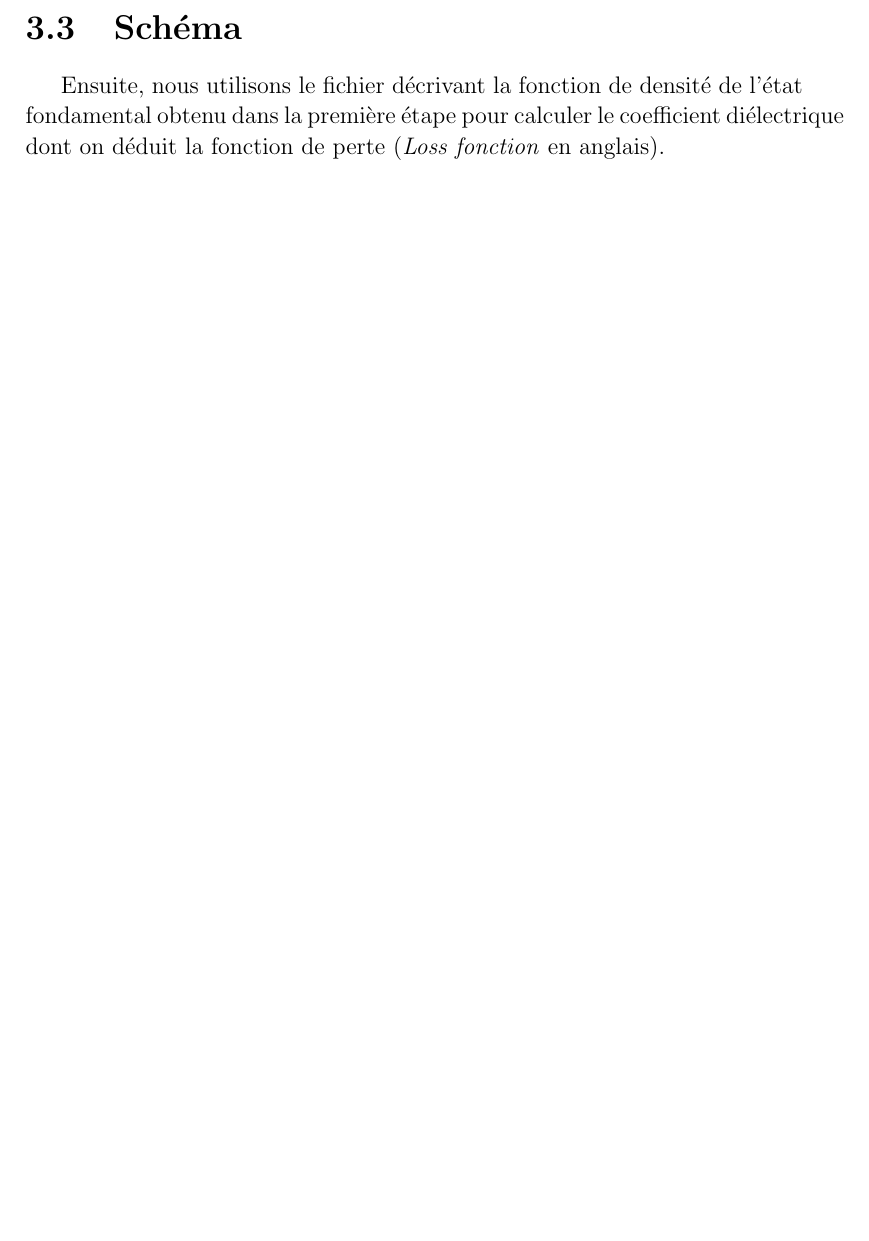
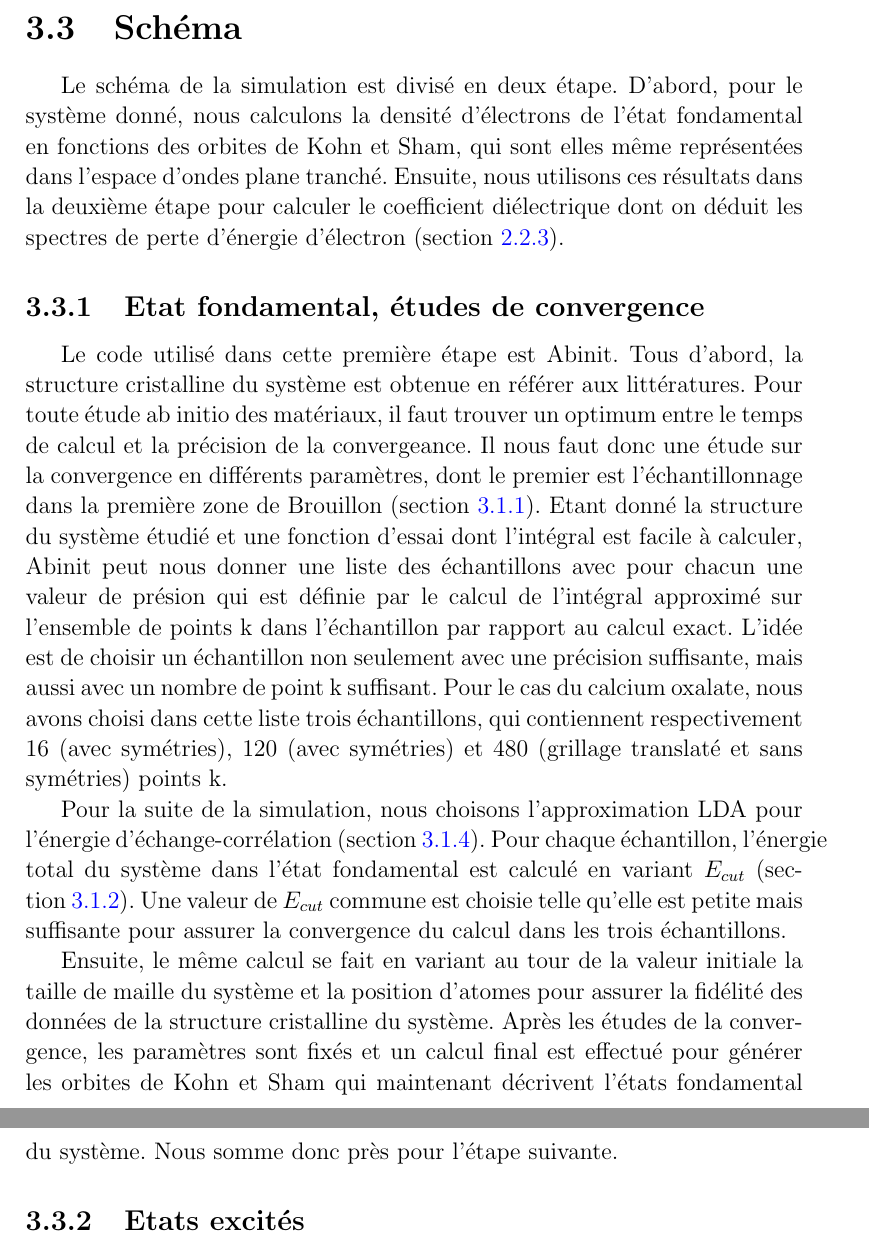
Before and after one commit to ehchao/PRL, a LaTeX document (rapport.tex, which reads chapter3.tex): part of page 15 of 19 before the commit and two parts of pages 15 and 16 of 20 after it, the two joined at a grey line, cut so that both start at the same text, the shorter picture padded with empty space. Compiled offline with pdfLaTeX.

Commit message:
Add simulation scheme for Abinit.

```diff
--- a/chapter3.tex
+++ b/chapter3.tex
@@ -160,8 +160,42 @@ définie dans la \cref{subsec-KS}:
 \end{equation}
 
 \section{Schéma}
+Le schéma de la simulation est divisé en deux étape.
+D'abord, pour le système donné, nous calculons la densité d'électrons de l'état fondamental
+en fonctions des orbites de Kohn et Sham,
+qui sont elles même représentées dans l'espace d'ondes plane tranché.
+Ensuite, nous utilisons ces résultats dans la deuxième étape pour calculer le coefficient
+diélectrique dont on déduit les spectres de perte d'énergie d'électron (\cref{subsec-eels}).
+\subsection{Etat fondamental, études de convergence}
+Le code utilisé dans cette première étape est Abinit.
+Tous d'abord, la structure cristalline du système est obtenue en référer aux littératures. %TODO:cite
+Pour toute étude ab initio des matériaux,
+il faut trouver un optimum entre le temps de calcul et la précision de la convergeance.
+Il nous faut donc une étude sur la convergence en différents paramètres,
+dont le premier est l'échantillonnage dans la première zone de Brouillon (\cref{subsec-reciprocal}).
+Etant donné la structure du système étudié et une fonction d'essai dont l'intégral est facile à calculer,
+Abinit peut nous donner une liste des échantillons avec pour chacun une valeur de présion
+qui est définie par le calcul de l'intégral approximé sur l'ensemble de points k dans l'échantillon
+par rapport au calcul exact.
+L'idée est de choisir un échantillon non seulement avec une précision suffisante,
+mais aussi avec un nombre de point k suffisant.
+Pour le cas du calcium oxalate, nous avons choisi dans cette liste trois échantillons,
+qui contiennent respectivement 16 (avec symétries),
+120 (avec symétries) et 480 (grillage translaté et sans symétries) points k.
 
-Ensuite, nous utilisons le fichier décrivant la fonction de densité de l'état fondamental
-obtenu dans la première étape pour calculer le coefficient diélectrique
-dont on déduit la fonction de perte (\textit{Loss fonction} en anglais).
-%Pour toute étude $\textit{ab initio }$ des matériaux, il faut trouver un optimum entre le temps de calcul et la précision de la convergeance. Il nous faut donc d'abord les différents échantillages de notre fonction de densité dans la première zone de Brouillon. Pour le cas du calcium oxalate, nous avons généré trois fichiers avec Abinit, qui contiennent respectivement 16 (avec symétries), 120 (avec symétries) et 480 (grillage translaté et sans symétries) points-k.
+Pour la suite de la simulation,
+nous choisons l'approximation LDA pour l'énergie d'échange-corrélation (\cref{subsec-xc}).
+Pour chaque échantillon, l'énergie total du système dans l'état fondamental est calculé
+en variant $E_{cut}$ (\cref{subsec-planewave}).
+Une valeur de $E_{cut}$ commune est choisie telle qu'elle est petite mais suffisante
+pour assurer la convergence du calcul dans les trois échantillons.
+
+Ensuite, le même calcul se fait en variant au tour de la valeur initiale
+la taille de maille du système et la position d'atomes pour assurer la fidélité
+des données de la structure cristalline du système.
+%TODO: Calcul de la bande avec Abinit ??
+Après les études de la convergence, les paramètres sont fixés et un calcul final est effectué
+pour générer les orbites de Kohn et Sham qui maintenant décrivent l'états fondamental du système.
+Nous somme donc près pour l'étape suivante.
+
+\subsection{Etats excités}
```
Also changed, not shown: rapport.tex (+1 -0 lines).
